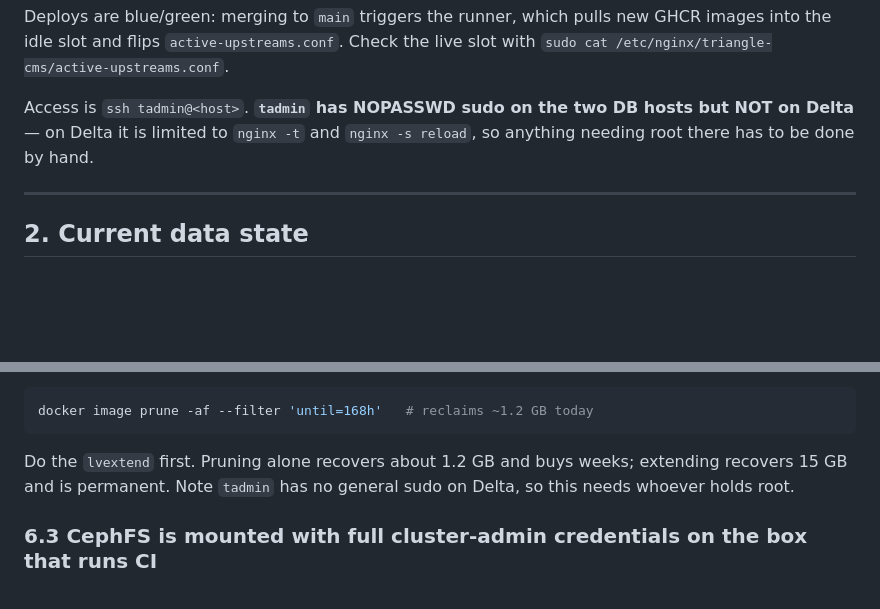
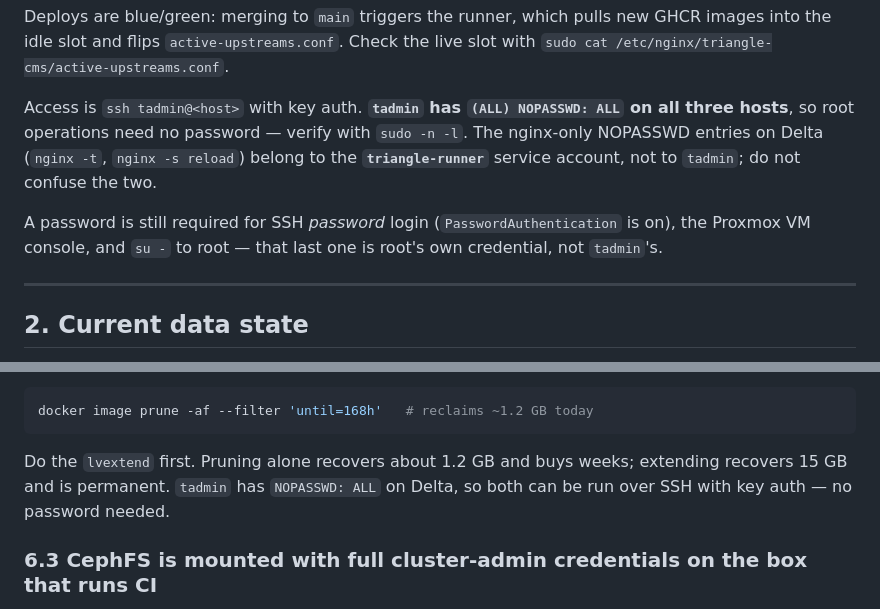
Before and after one commit to DrexelTriangle/triangle-cms, a Markdown page: docs/HANDOVER.md, 2 parts joined by grey strips. GitHub-like rendering; blank space fills up the shorter version.

Commit message:
docs: correct tadmin's sudo rights on Delta
The doc said tadmin had no general sudo on Delta and was limited to nginx -t
and nginx -s reload. Those NOPASSWD entries belong to the triangle-runner
service account; tadmin has (ALL) NOPASSWD: ALL on all three hosts.

This matters for §6.2 -- the lvextend/resize2fs to grow the root filesystem
can be run over SSH with key auth rather than needing whoever holds root.

Also notes where a password IS still required (SSH password login, the Proxmox
console, su - to root), since that is a different credential.

Co-Authored-By: Claude Opus 5 <noreply@anthropic.com>

````diff
--- a/docs/HANDOVER.md
+++ b/docs/HANDOVER.md
@@ -25,9 +25,15 @@ Deploys are blue/green: merging to `main` triggers the runner, which pulls new
 GHCR images into the idle slot and flips `active-upstreams.conf`. Check the live
 slot with `sudo cat /etc/nginx/triangle-cms/active-upstreams.conf`.
 
-Access is `ssh tadmin@<host>`. **`tadmin` has NOPASSWD sudo on the two DB hosts
-but NOT on Delta** — on Delta it is limited to `nginx -t` and `nginx -s reload`,
-so anything needing root there has to be done by hand.
+Access is `ssh tadmin@<host>` with key auth. **`tadmin` has `(ALL) NOPASSWD: ALL`
+on all three hosts**, so root operations need no password — verify with
+`sudo -n -l`. The nginx-only NOPASSWD entries on Delta
+(`nginx -t`, `nginx -s reload`) belong to the **`triangle-runner`** service
+account, not to `tadmin`; do not confuse the two.
+
+A password is still required for SSH *password* login (`PasswordAuthentication`
+is on), the Proxmox VM console, and `su -` to root — that last one is root's own
+credential, not `tadmin`'s.
 
 ---
 
@@ -279,8 +285,8 @@ docker image prune -af --filter 'until=168h'   # reclaims ~1.2 GB today
 ```
 
 Do the `lvextend` first. Pruning alone recovers about 1.2 GB and buys weeks;
-extending recovers 15 GB and is permanent. Note `tadmin` has no general sudo on
-Delta, so this needs whoever holds root.
+extending recovers 15 GB and is permanent. `tadmin` has `NOPASSWD: ALL` on
+Delta, so both can be run over SSH with key auth — no password needed.
 
 ### 6.3 CephFS is mounted with full cluster-admin credentials on the box that runs CI
 
````
